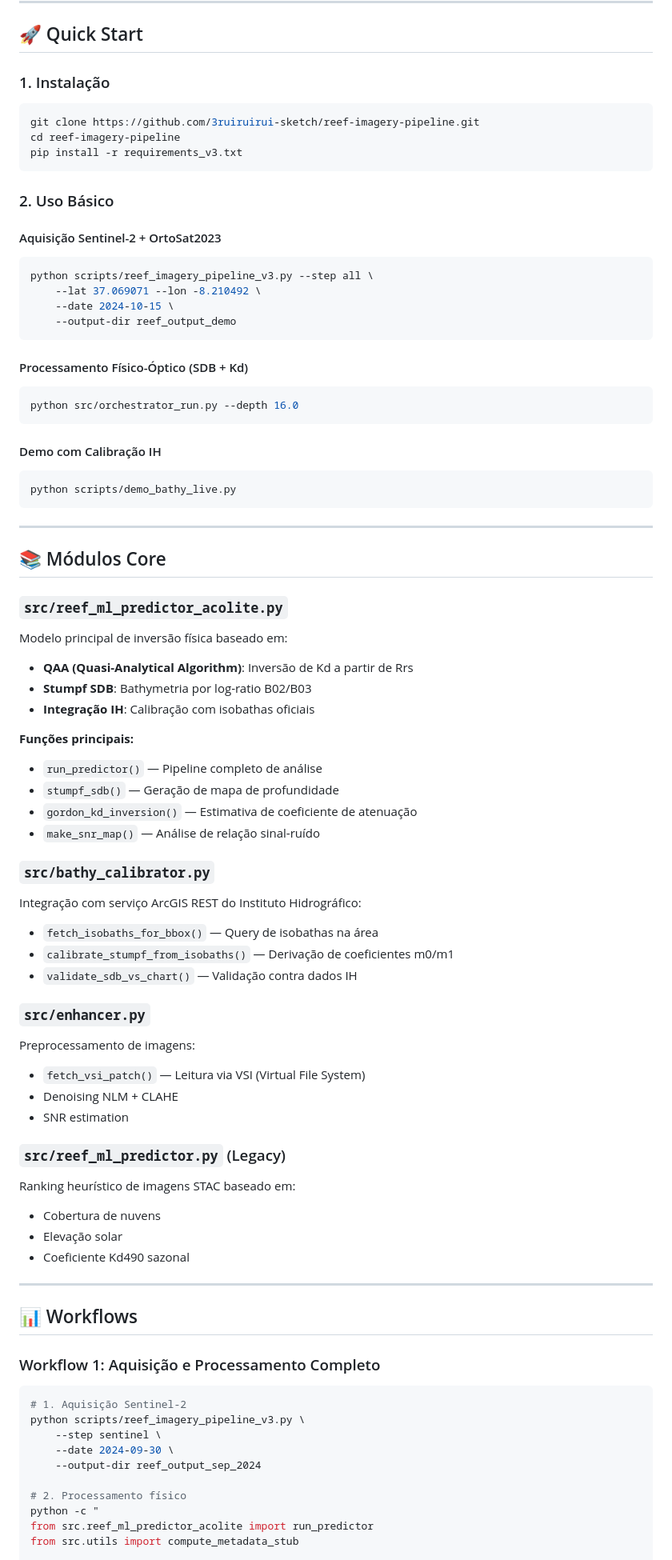
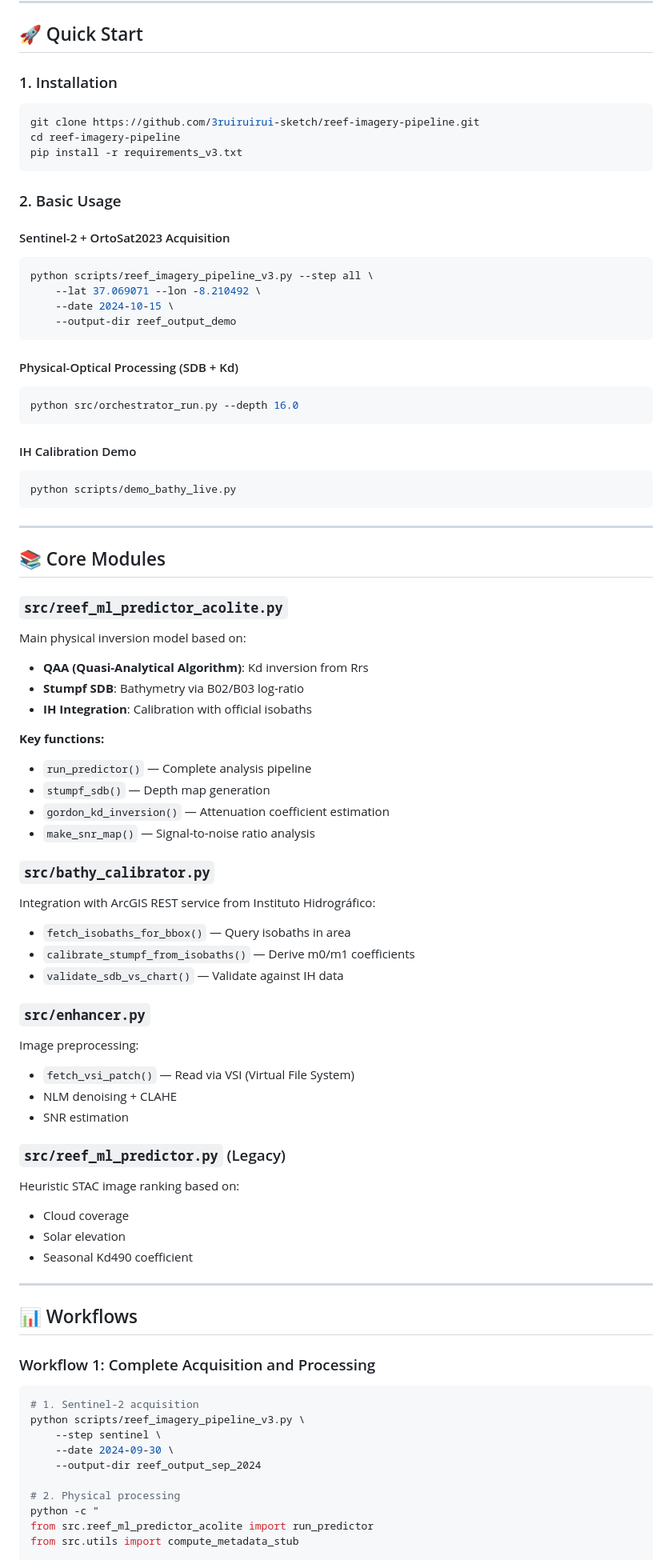
Before and after one commit to 3ruiruirui-sketch/reef-imagery-pipeline, a Markdown page: README.md, the part around one of its changes. Shown at 80% size. Rendered like a GitHub page.

````diff
--- a/README.md
+++ b/README.md
@@ -86,7 +86,7 @@ flowchart TB
 
 ## 🚀 Quick Start
 
-### 1. Instalação
+### 1. Installation
 
 ```bash
 git clone https://github.com/3ruiruirui-sketch/reef-imagery-pipeline.git
@@ -94,9 +94,9 @@ cd reef-imagery-pipeline
 pip install -r requirements_v3.txt
 ```
 
-### 2. Uso Básico
+### 2. Basic Usage
 
-#### Aquisição Sentinel-2 + OrtoSat2023
+#### Sentinel-2 + OrtoSat2023 Acquisition
 ```bash
 python scripts/reef_imagery_pipeline_v3.py --step all \
     --lat 37.069071 --lon -8.210492 \
@@ -104,64 +104,64 @@ python scripts/reef_imagery_pipeline_v3.py --step all \
     --output-dir reef_output_demo
 ```
 
-#### Processamento Físico-Óptico (SDB + Kd)
+#### Physical-Optical Processing (SDB + Kd)
 ```bash
 python src/orchestrator_run.py --depth 16.0
 ```
 
-#### Demo com Calibração IH
+#### IH Calibration Demo
 ```bash
 python scripts/demo_bathy_live.py
 ```
 
 ---
 
-## 📚 Módulos Core
+## 📚 Core Modules
 
 ### `src/reef_ml_predictor_acolite.py`
-Modelo principal de inversão física baseado em:
-- **QAA (Quasi-Analytical Algorithm)**: Inversão de Kd a partir de Rrs
-- **Stumpf SDB**: Bathymetria por log-ratio B02/B03
-- **Integração IH**: Calibração com isobathas oficiais
+Main physical inversion model based on:
+- **QAA (Quasi-Analytical Algorithm)**: Kd inversion from Rrs
+- **Stumpf SDB**: Bathymetry via B02/B03 log-ratio
+- **IH Integration**: Calibration with official isobaths
 
-**Funções principais:**
-- `run_predictor()` — Pipeline completo de análise
-- `stumpf_sdb()` — Geração de mapa de profundidade
-- `gordon_kd_inversion()` — Estimativa de coeficiente de atenuação
-- `make_snr_map()` — Análise de relação sinal-ruído
+**Key functions:**
+- `run_predictor()` — Complete analysis pipeline
+- `stumpf_sdb()` — Depth map generation
+- `gordon_kd_inversion()` — Attenuation coefficient estimation
+- `make_snr_map()` — Signal-to-noise ratio analysis
 
 ### `src/bathy_calibrator.py`
-Integração com serviço ArcGIS REST do Instituto Hidrográfico:
-- `fetch_isobaths_for_bbox()` — Query de isobathas na área
-- `calibrate_stumpf_from_isobaths()` — Derivação de coeficientes m0/m1
-- `validate_sdb_vs_chart()` — Validação contra dados IH
+Integration with ArcGIS REST service from Instituto Hidrográfico:
+- `fetch_isobaths_for_bbox()` — Query isobaths in area
+- `calibrate_stumpf_from_isobaths()` — Derive m0/m1 coefficients
+- `validate_sdb_vs_chart()` — Validate against IH data
 
 ### `src/enhancer.py`
-Preprocessamento de imagens:
-- `fetch_vsi_patch()` — Leitura via VSI (Virtual File System)
-- Denoising NLM + CLAHE
+Image preprocessing:
+- `fetch_vsi_patch()` — Read via VSI (Virtual File System)
+- NLM denoising + CLAHE
 - SNR estimation
 
 ### `src/reef_ml_predictor.py` (Legacy)
-Ranking heurístico de imagens STAC baseado em:
-- Cobertura de nuvens
-- Elevação solar
-- Coeficiente Kd490 sazonal
+Heuristic STAC image ranking based on:
+- Cloud coverage
+- Solar elevation
+- Seasonal Kd490 coefficient
 
 ---
 
 ## 📊 Workflows
 
-### Workflow 1: Aquisição e Processamento Completo
+### Workflow 1: Complete Acquisition and Processing
 
 ```bash
-# 1. Aquisição Sentinel-2
+# 1. Sentinel-2 acquisition
 python scripts/reef_imagery_pipeline_v3.py \
     --step sentinel \
     --date 2024-09-30 \
     --output-dir reef_output_sep_2024
 
-# 2. Processamento físico
+# 2. Physical processing
 python -c "
 from src.reef_ml_predictor_acolite import run_predictor
 from src.utils import compute_metadata_stub
````
Also changed, not shown: other parts of README.md (+83 -83 lines).
